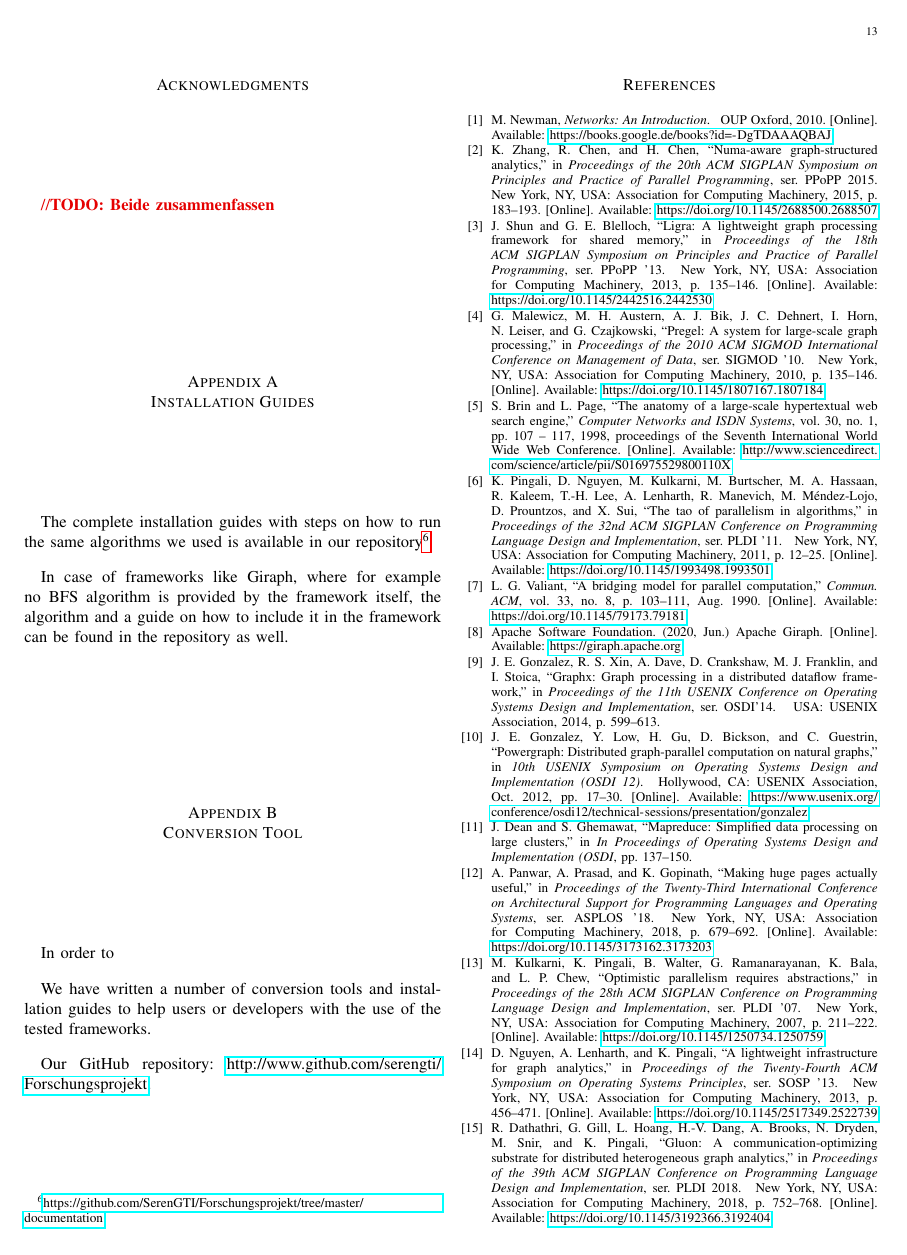
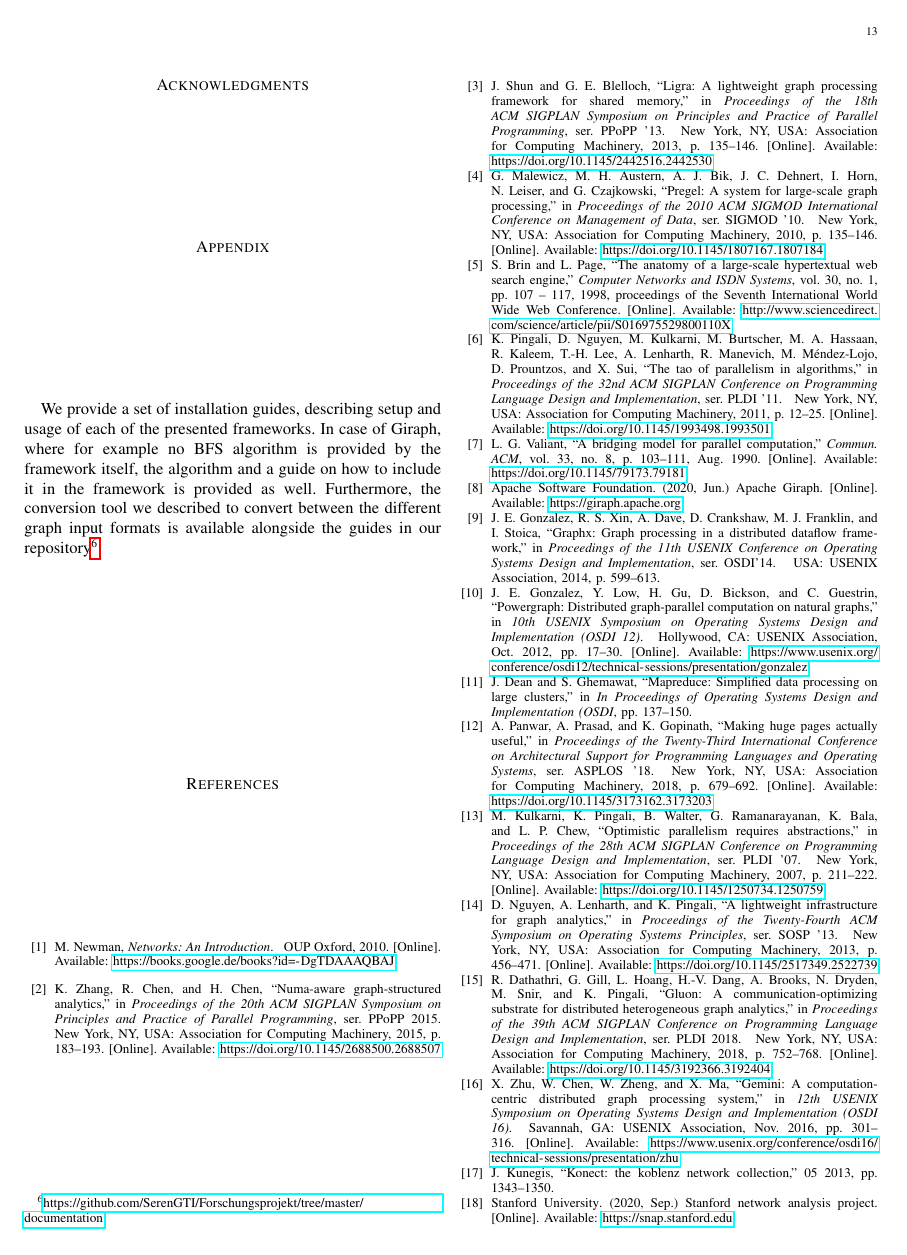
Before and after one commit to SerenGTI/Forschungsprojekt, a LaTeX paper (documentation/paper/main.tex): page 13 of 14. Compiled offline with pdfLaTeX; a missing font is replaced by an installed copy or a similar font; a LaTeX package or settings file that is missing is left out.

Commit message:
Appendices merged

```diff
--- a/documentation/paper/main.tex
+++ b/documentation/paper/main.tex
@@ -146,21 +146,13 @@ This paper makes the following contributions:
 
 
 
-\appendices
-\todo{Beide zusammenfassen}
-\section{Installation Guides}\label{app:installationGuides}
-The complete installation guides with steps on how to run the same algorithms we used is available in our repository\footnote{\url{https://github.com/SerenGTI/Forschungsprojekt/tree/master/documentation}}
-
-In case of frameworks like Giraph, where for example no BFS algorithm is provided by the framework itself, the algorithm and a guide on how to include it in the framework can be found in the repository as well.
-
-\section{Conversion Tool}\label{app:conversionTool}
-In order to
-
-We have written a number of conversion tools and installation guides to help
-users or developers with the use of the tested frameworks.
+\appendix
+\label{app:installationGuides}\label{app:conversionTool}
+We provide a set of installation guides, describing setup and usage of each of the presented frameworks. In case of Giraph, where for example no BFS algorithm is provided by the framework itself, the algorithm and a guide on how to include it in the framework is provided as well. Furthermore, the conversion tool we described to convert between the different graph input formats is available alongside the guides in our repository\footnote{\url{https://github.com/SerenGTI/Forschungsprojekt/tree/master/documentation}}.
 
 
-Our GitHub repository: \url{http://www.github.com/serengti/Forschungsprojekt}.
+
+
 
 
 
```
